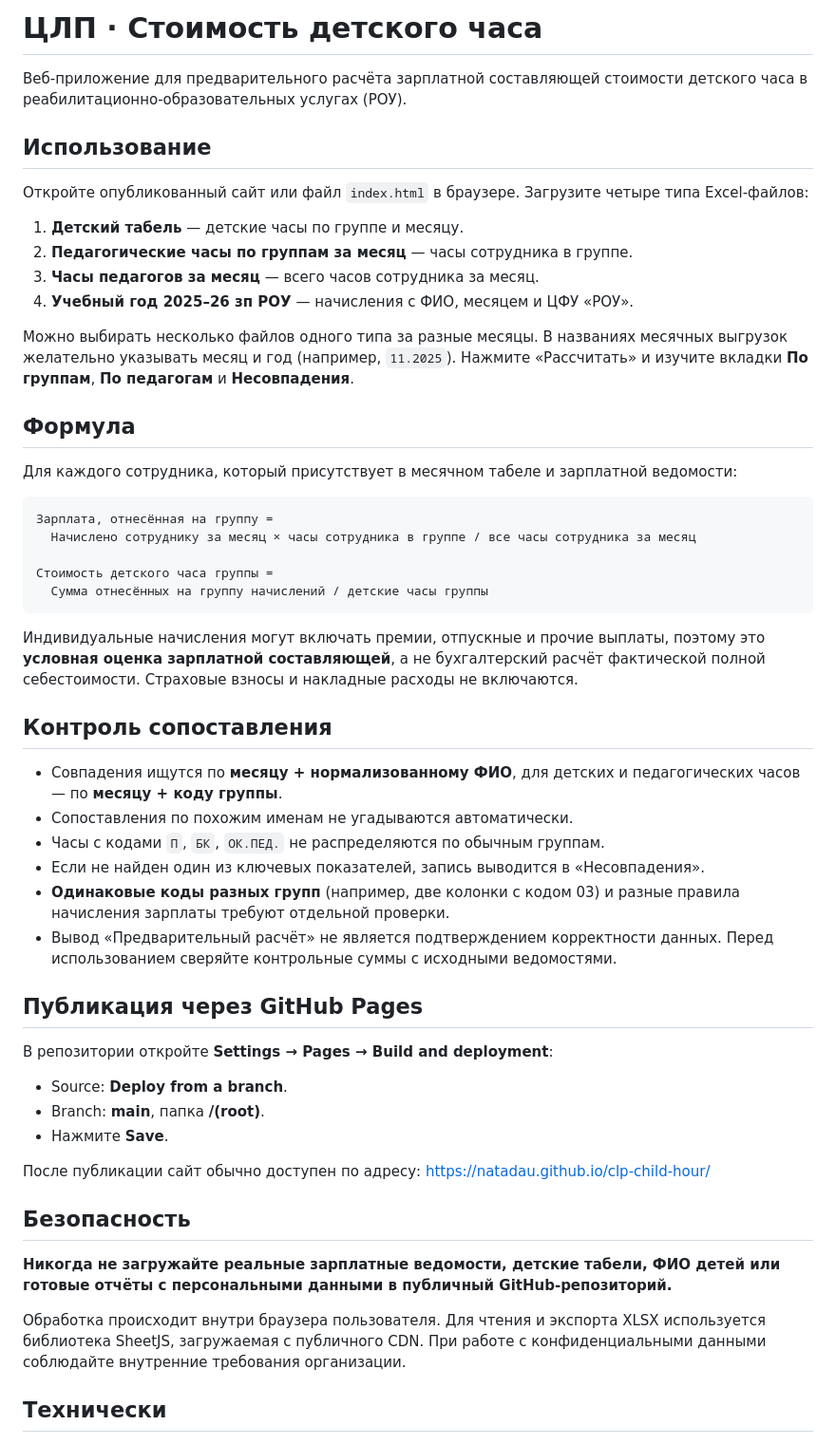
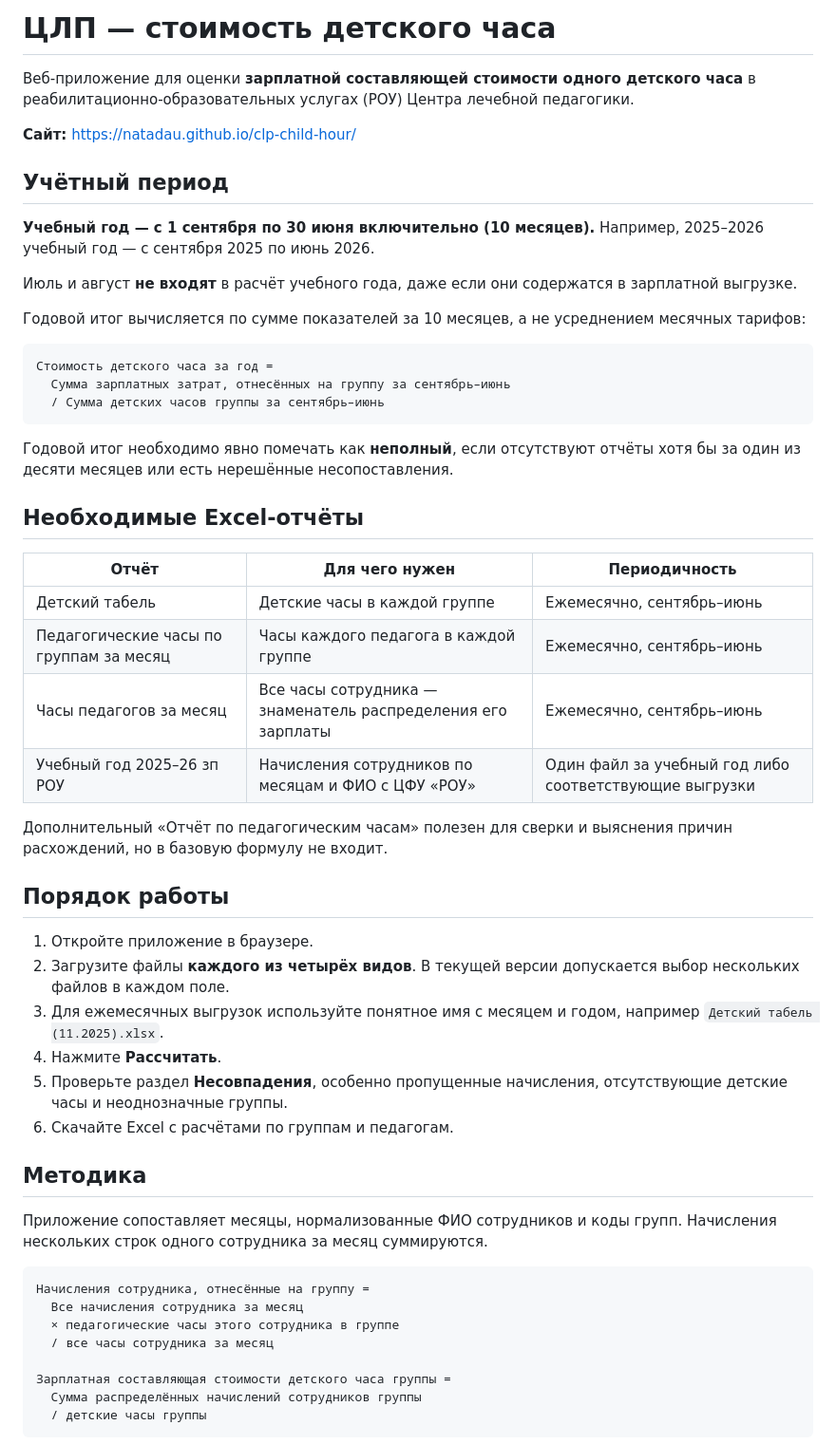
Before and after one commit to NATADAU/clp-child-hour, a Markdown page: README.md, the part around one of its changes. Shown at 95% size. Rendered like a GitHub page.

Commit message:
Document September–June academic year and annual reporting plan

````diff
--- a/README.md
+++ b/README.md
@@ -1,56 +1,57 @@
-# ЦЛП · Стоимость детского часа
+# ЦЛП — стоимость детского часа
 
-Веб-приложение для предварительного расчёта зарплатной составляющей стоимости детского часа в реабилитационно-образовательных услугах (РОУ).
+Веб-приложение для оценки **зарплатной составляющей стоимости одного детского часа** в реабилитационно-образовательных услугах (РОУ) Центра лечебной педагогики.
 
-## Использование
+**Сайт:** https://natadau.github.io/clp-child-hour/
 
-Откройте опубликованный сайт или файл `index.html` в браузере. Загрузите четыре типа Excel-файлов:
+## Учётный период
 
-1. **Детский табель** — детские часы по группе и месяцу.
-2. **Педагогические часы по группам за месяц** — часы сотрудника в группе.
-3. **Часы педагогов за месяц** — всего часов сотрудника за месяц.
-4. **Учебный год 2025–26 зп РОУ** — начисления с ФИО, месяцем и ЦФУ «РОУ».
+**Учебный год — с 1 сентября по 30 июня включительно (10 месяцев).** Например, 2025–2026 учебный год — с сентября 2025 по июнь 2026.
 
-Можно выбирать несколько файлов одного типа за разные месяцы. В названиях месячных выгрузок желательно указывать месяц и год (например, `11.2025`). Нажмите «Рассчитать» и изучите вкладки **По группам**, **По педагогам** и **Несовпадения**.
+Июль и август **не входят** в расчёт учебного года, даже если они содержатся в зарплатной выгрузке.
 
-## Формула
-
-Для каждого сотрудника, который присутствует в месячном табеле и зарплатной ведомости:
+Годовой итог вычисляется по сумме показателей за 10 месяцев, а не усреднением месячных тарифов:
 
 ```
-Зарплата, отнесённая на группу =
-  Начислено сотруднику за месяц × часы сотрудника в группе / все часы сотрудника за месяц
-
-Стоимость детского часа группы =
-  Сумма отнесённых на группу начислений / детские часы группы
+Стоимость детского часа за год =
+  Сумма зарплатных затрат, отнесённых на группу за сентябрь–июнь
+  / Сумма детских часов группы за сентябрь–июнь
 ```
 
-Индивидуальные начисления могут включать премии, отпускные и прочие выплаты, поэтому это **условная оценка зарплатной составляющей**, а не бухгалтерский расчёт фактической полной себестоимости. Страховые взносы и накладные расходы не включаются.
+Годовой итог необходимо явно помечать как **неполный**, если отсутствуют отчёты хотя бы за один из десяти месяцев или есть нерешённые несопоставления.
 
-## Контроль сопоставления
+## Необходимые Excel-отчёты
 
-- Совпадения ищутся по **месяцу + нормализованному ФИО**, для детских и педагогических часов — по **месяцу + коду группы**.
-- Сопоставления по похожим именам не угадываются автоматически.
-- Часы с кодами `П`, `БК`, `ОК.ПЕД.` не распределяются по обычным группам.
-- Если не найден один из ключевых показателей, запись выводится в «Несовпадения».
-- **Одинаковые коды разных групп** (например, две колонки с кодом 03) и разные правила начисления зарплаты требуют отдельной проверки.
-- Вывод «Предварительный расчёт» не является подтверждением корректности данных. Перед использованием сверяйте контрольные суммы с исходными ведомостями.
+| Отчёт | Для чего нужен | Периодичность |
+| --- | --- | --- |
+| Детский табель | Детские часы в каждой группе | Ежемесячно, сентябрь–июнь |
+| Педагогические часы по группам за месяц | Часы каждого педагога в каждой группе | Ежемесячно, сентябрь–июнь |
+| Часы педагогов за месяц | Все часы сотрудника — знаменатель распределения его зарплаты | Ежемесячно, сентябрь–июнь |
+| Учебный год 2025–26 зп РОУ | Начисления сотрудников по месяцам и ФИО с ЦФУ «РОУ» | Один файл за учебный год либо соответствующие выгрузки |
 
-## Публикация через GitHub Pages
+Дополнительный «Отчёт по педагогическим часам» полезен для сверки и выяснения причин расхождений, но в базовую формулу не входит.
 
-В репозитории откройте **Settings → Pages → Build and deployment**:
-- Source: **Deploy from a branch**.
-- Branch: **main**, папка **/(root)**.
-- Нажмите **Save**.
+## Порядок работы
 
-После публикации сайт обычно доступен по адресу:
-https://natadau.github.io/clp-child-hour/
+1. Откройте приложение в браузере.
+2. Загрузите файлы **каждого из четырёх видов**. В текущей версии допускается выбор нескольких файлов в каждом поле.
+3. Для ежемесячных выгрузок используйте понятное имя с месяцем и годом, например `Детский табель (11.2025).xlsx`.
+4. Нажмите **Рассчитать**.
+5. Проверьте раздел **Несовпадения**, особенно пропущенные начисления, отсутствующие детские часы и неоднозначные группы.
+6. Скачайте Excel с расчётами по группам и педагогам.
 
-## Безопасность
+## Методика
 
-**Никогда не загружайте реальные зарплатные ведомости, детские табели, ФИО детей или готовые отчёты с персональными данными в публичный GitHub-репозиторий.**
+Приложение сопоставляет месяцы, нормализованные ФИО сотрудников и коды групп. Начисления нескольких строк одного сотрудника за месяц суммируются.
 
-Обработка происходит внутри браузера пользователя. Для чтения и экспорта XLSX используется библиотека SheetJS, загружаемая с публичного CDN. При работе с конфиденциальными данными соблюдайте внутренние требования организации.
+```
+Начисления сотрудника, отнесённые на группу =
+  Все начисления сотрудника за месяц
+  × педагогические часы этого сотрудника в группе
+  / все часы сотрудника за месяц
 
-## Технически
+Зарплатная составляющая стоимости детского часа группы =
+  Сумма распределённых начислений сотрудников группы
+  / детские часы группы
+```
 
````
Also changed, not shown: other parts of README.md (+45 -1 lines).
